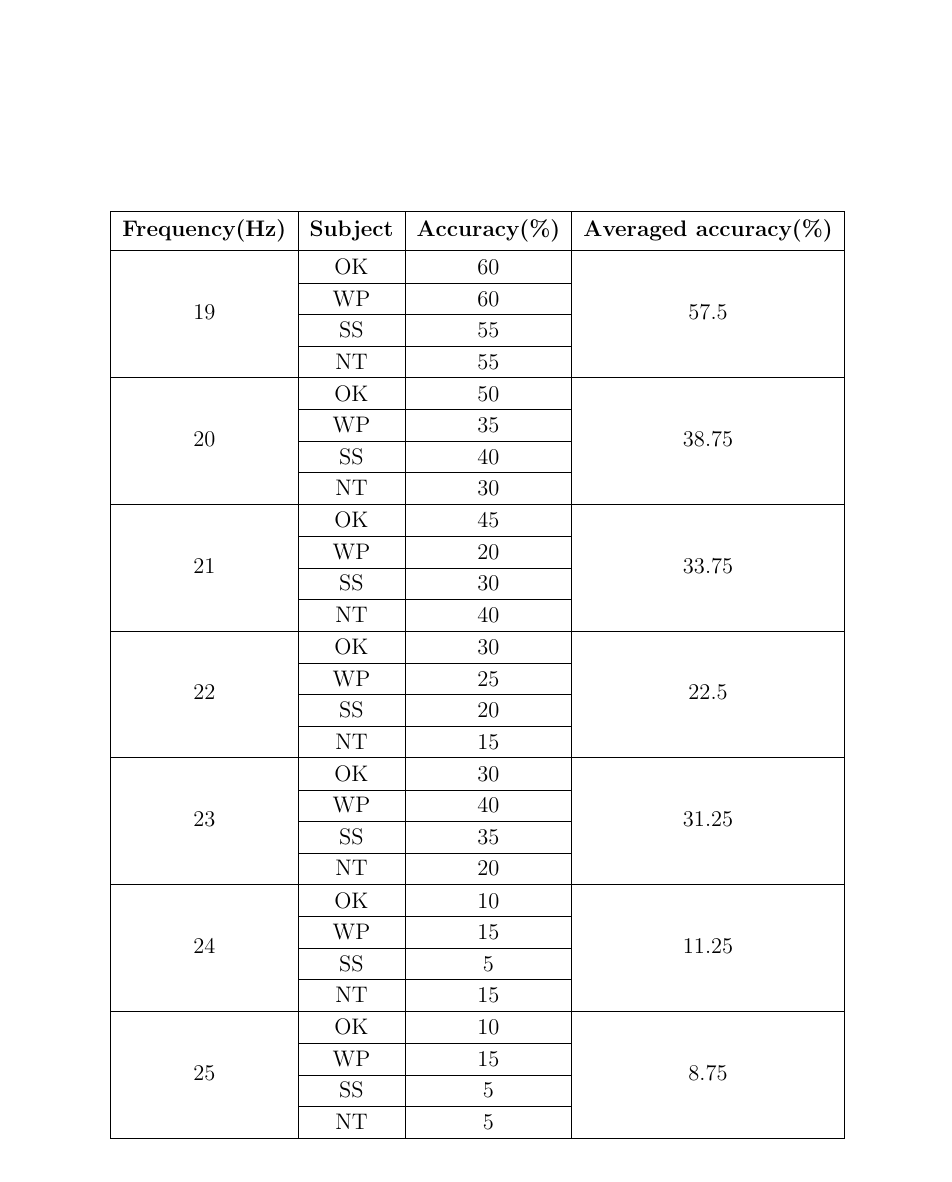
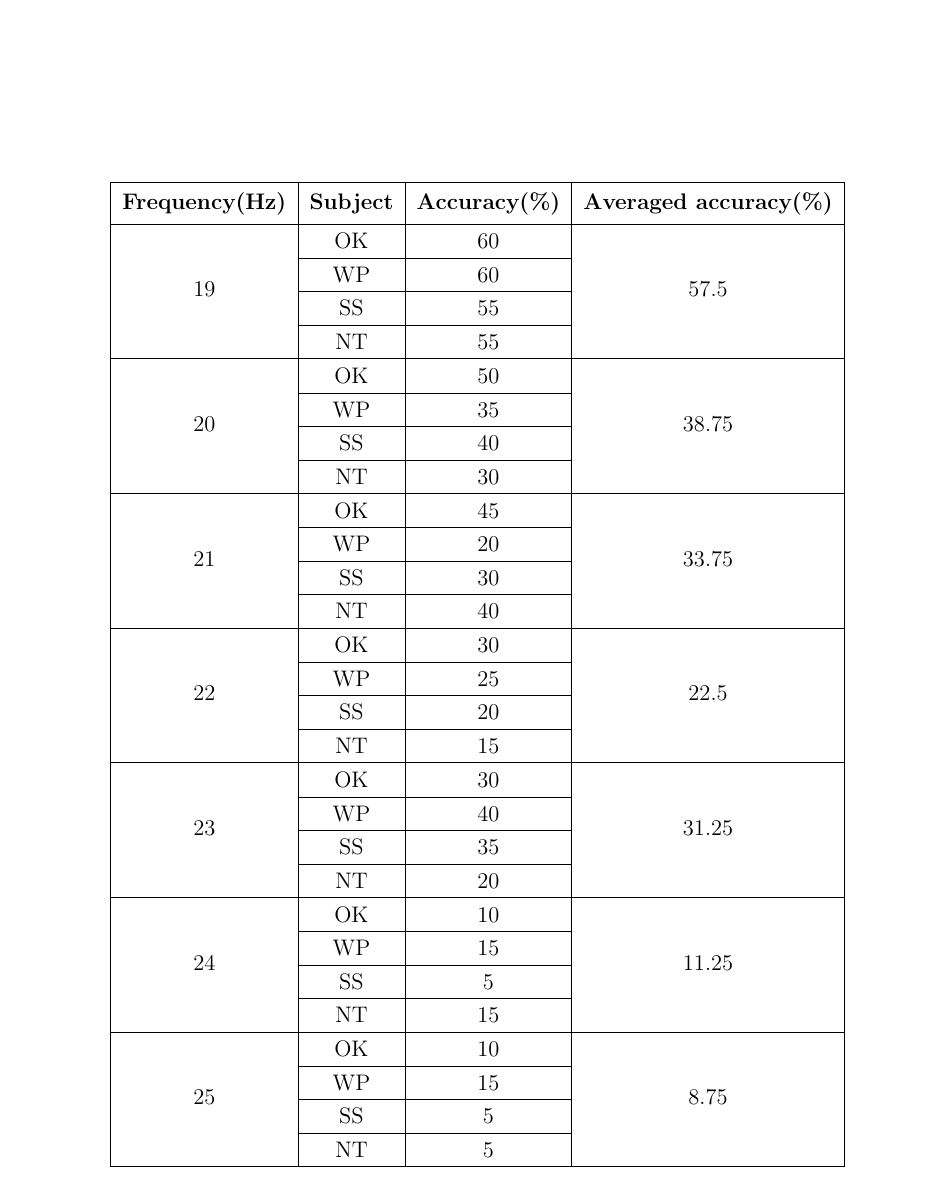
Before and after one commit to ioscarhunter/paper4, a LaTeX thesis (thesis.tex, which reads chapter7/experiment.tex): part of page 104 of 111, cut so that both start at the same text. Compiled offline with pdfLaTeX.

Commit message:
txs auto checkin

```diff
--- a/chapter7/experiment.tex
+++ b/chapter7/experiment.tex
@@ -522,7 +522,7 @@ From the figure\ref{fig:method}, we use this method in our experiment. We have 2
 
 \begin{table}[ht]
 \centering
-\tabulinesep=1.5mm
+\tabulinesep=1.7mm
 \begin{tabu}{| c | c | c | c |}
 
     \hline
```
